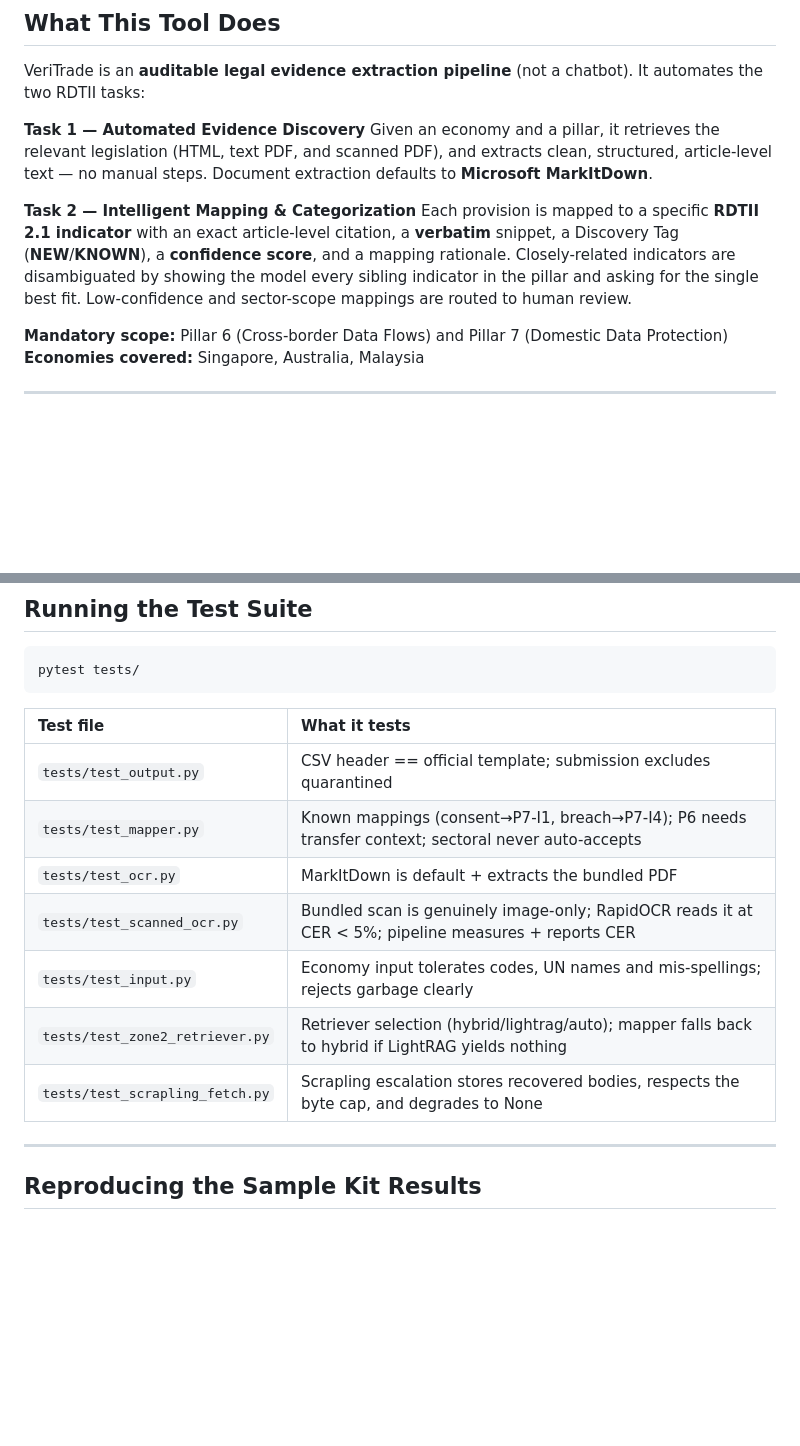
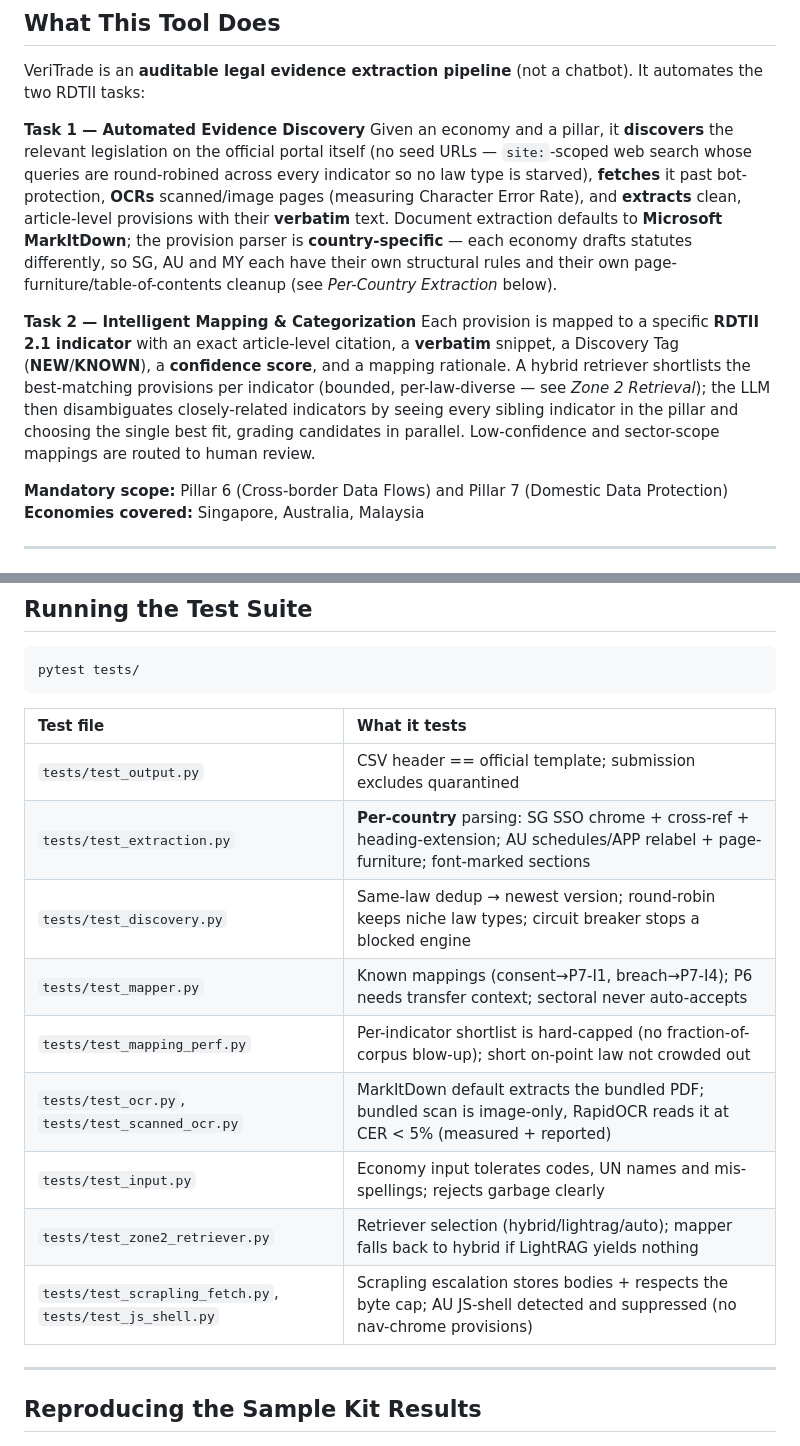
Before and after one commit to ftulabs/law-v2.0, a Markdown page: README.md, 2 parts joined by grey strips. Drawn GitHub-style; blank space fills up the shorter version.

```diff
--- a/README.md
+++ b/README.md
@@ -20,16 +20,23 @@ VeriTrade is an **auditable legal evidence extraction pipeline** (not a chatbot)
 automates the two RDTII tasks:
 
 **Task 1 — Automated Evidence Discovery**
-Given an economy and a pillar, it retrieves the relevant legislation (HTML, text PDF,
-and scanned PDF), and extracts clean, structured, article-level text — no manual steps.
-Document extraction defaults to **Microsoft MarkItDown**.
+Given an economy and a pillar, it **discovers** the relevant legislation on the official
+portal itself (no seed URLs — `site:`-scoped web search whose queries are round-robined
+across every indicator so no law type is starved), **fetches** it past bot-protection,
+**OCRs** scanned/image pages (measuring Character Error Rate), and **extracts** clean,
+article-level provisions with their **verbatim** text. Document extraction defaults to
+**Microsoft MarkItDown**; the provision parser is **country-specific** — each economy
+drafts statutes differently, so SG, AU and MY each have their own structural rules and
+their own page-furniture/table-of-contents cleanup (see *Per-Country Extraction* below).
 
 **Task 2 — Intelligent Mapping & Categorization**
 Each provision is mapped to a specific **RDTII 2.1 indicator** with an exact
 article-level citation, a **verbatim** snippet, a Discovery Tag (**NEW**/**KNOWN**), a
-**confidence score**, and a mapping rationale. Closely-related indicators are
-disambiguated by showing the model every sibling indicator in the pillar and asking for
-the single best fit. Low-confidence and sector-scope mappings are routed to human review.
+**confidence score**, and a mapping rationale. A hybrid retriever shortlists the
+best-matching provisions per indicator (bounded, per-law-diverse — see *Zone 2
+Retrieval*); the LLM then disambiguates closely-related indicators by seeing every sibling
+indicator in the pillar and choosing the single best fit, grading candidates in parallel.
+Low-confidence and sector-scope mappings are routed to human review.
 
 **Mandatory scope:** Pillar 6 (Cross-border Data Flows) and Pillar 7 (Domestic Data Protection)
 **Economies covered:** Singapore, Australia, Malaysia
@@ -405,12 +471,14 @@ pytest tests/
 | Test file | What it tests |
 | :---- | :---- |
 | `tests/test_output.py` | CSV header == official template; submission excludes quarantined |
+| `tests/test_extraction.py` | **Per-country** parsing: SG SSO chrome + cross-ref + heading-extension; AU schedules/APP relabel + page-furniture; font-marked sections |
+| `tests/test_discovery.py` | Same-law dedup → newest version; round-robin keeps niche law types; circuit breaker stops a blocked engine |
 | `tests/test_mapper.py` | Known mappings (consent→P7-I1, breach→P7-I4); P6 needs transfer context; sectoral never auto-accepts |
-| `tests/test_ocr.py` | MarkItDown is default + extracts the bundled PDF |
-| `tests/test_scanned_ocr.py` | Bundled scan is genuinely image-only; RapidOCR reads it at CER < 5%; pipeline measures + reports CER |
+| `tests/test_mapping_perf.py` | Per-indicator shortlist is hard-capped (no fraction-of-corpus blow-up); short on-point law not crowded out |
+| `tests/test_ocr.py`, `tests/test_scanned_ocr.py` | MarkItDown default extracts the bundled PDF; bundled scan is image-only, RapidOCR reads it at CER < 5% (measured + reported) |
 | `tests/test_input.py` | Economy input tolerates codes, UN names and mis-spellings; rejects garbage clearly |
 | `tests/test_zone2_retriever.py` | Retriever selection (hybrid/lightrag/auto); mapper falls back to hybrid if LightRAG yields nothing |
-| `tests/test_scrapling_fetch.py` | Scrapling escalation stores recovered bodies, respects the byte cap, and degrades to None |
+| `tests/test_scrapling_fetch.py`, `tests/test_js_shell.py` | Scrapling escalation stores bodies + respects the byte cap; AU JS-shell detected and suppressed (no nav-chrome provisions) |
 
 ---
 
```
Also changed, not shown: other parts of README.md (+73 -14 lines).
